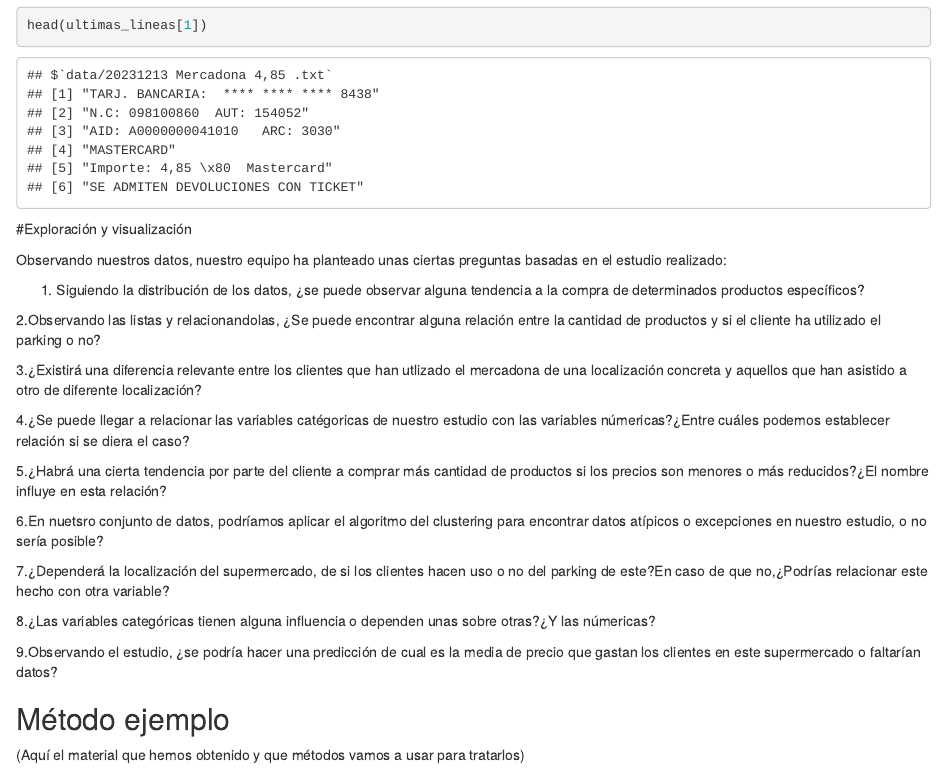
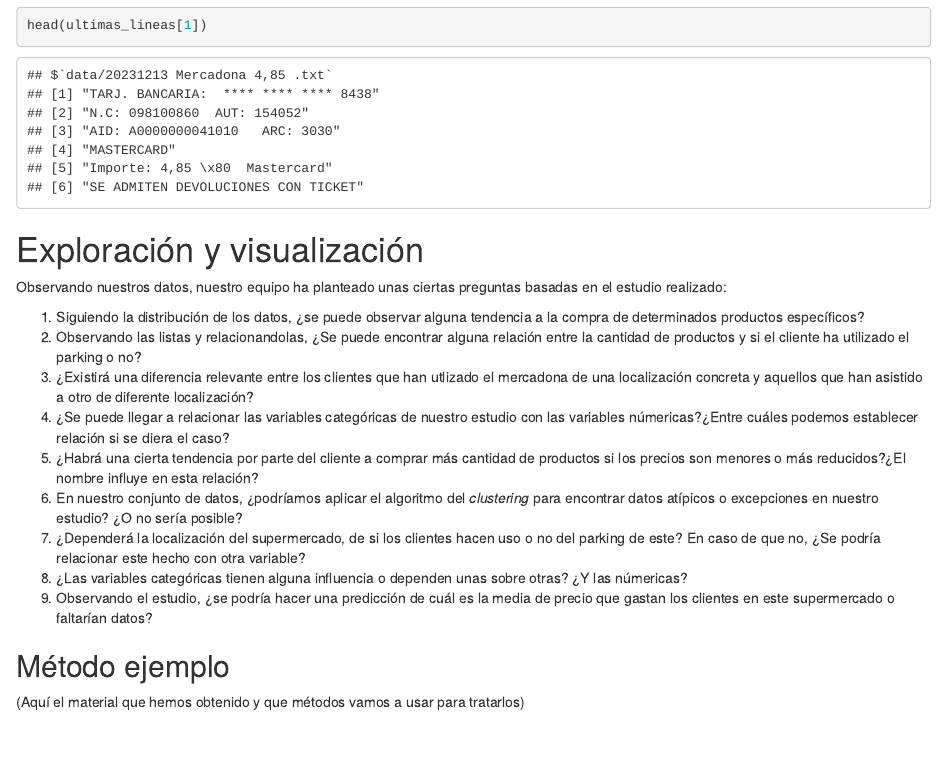
Before and after one commit to Marta-GF/ProyectoTD2024, an R Markdown document (ProyectoTD2024.Rmd): the page in a window 1100 px wide, from 1770 px down. Rendered offline with R 4.5, knitr and Pandoc, with nearby package versions; both versions are drawn in the output format of the newer one.

Commit message:
Poner bien el título de las preguntas

````diff
--- a/ProyectoTD2024.Rmd
+++ b/ProyectoTD2024.Rmd
@@ -4,14 +4,14 @@ subtitle: "Tratamiento de los Datos - Curso 2023/2024"
 author: "Grupo D"
 date: "2024-02-09"
 output:
+  html_document:
+    toc: no
+    df_print: paged
   pdf_document:
     number_sections: yes
     citation_package: natbib
     toc: no
     latex_engine: pdflatex
-  html_document:
-    toc: no
-    df_print: paged
 tables: true
 params:
   n_canton: 1
@@ -147,48 +158,41 @@ head(ultimas_lineas[1])
 
 ```
 
+# Exploración y visualización
 
+Observando nuestros datos, nuestro equipo ha planteado unas ciertas
+preguntas basadas en el estudio realizado:
 
-#Exploración y visualización
-
-Observando nuestros datos, nuestro equipo ha planteado unas ciertas preguntas
-basadas en el estudio realizado:
-
-1. Siguiendo la distribución de los datos, ¿se puede observar alguna tendencia
-a la compra de determinados productos específicos?
-
-2.Observando las listas y relacionandolas, ¿Se puede encontrar alguna relación
-entre la cantidad de productos y si el cliente ha utilizado el parking o no?
-
-3.¿Existirá una diferencia relevante entre los clientes que han utlizado el
-mercadona de una localización concreta y aquellos que han asistido a otro de
-diferente localización?
-
-4.¿Se puede llegar a relacionar las variables catégoricas de nuestro estudio
-con las variables númericas?¿Entre cuáles podemos establecer relación si se
-diera  el caso?
-
-5.¿Habrá una cierta tendencia por parte del cliente a comprar más cantidad de
-productos si los precios son menores o más reducidos?¿El nombre influye en esta
-relación?
-
-6.En nuetsro conjunto de datos, podríamos aplicar el algoritmo del clustering
-para encontrar datos atípicos o excepciones en nuestro estudio, o
-no sería posible?
-
-7.¿Dependerá la localización del supermercado, de si los clientes hacen uso o
-no del parking de este?En caso de que no,¿Podrías relacionar este hecho con otra
-variable?
-
-8.¿Las variables categóricas tienen alguna influencia o dependen unas sobre
-otras?¿Y las númericas?
-
-9.Observando el estudio, ¿se podría hacer una predicción de cual es la media de
-precio que gastan los clientes en este supermercado o faltarían datos?
+1.  Siguiendo la distribución de los datos, ¿se puede observar alguna
+    tendencia a la compra de determinados productos específicos?
+2.  Observando las listas y relacionandolas, ¿Se puede encontrar alguna
+    relación entre la cantidad de productos y si el cliente ha utilizado
+    el parking o no?
+3.  ¿Existirá una diferencia relevante entre los clientes que han
+    utlizado el mercadona de una localización concreta y aquellos que
+    han asistido a otro de diferente localización?
+4.  ¿Se puede llegar a relacionar las variables categóricas de nuestro
+    estudio con las variables númericas?¿Entre cuáles podemos establecer
+    relación si se diera el caso?
+5.  ¿Habrá una cierta tendencia por parte del cliente a comprar más
+    cantidad de productos si los precios son menores o más reducidos?¿El
+    nombre influye en esta relación?
+6.  En nuestro conjunto de datos, ¿podríamos aplicar el algoritmo del
+    *clustering* para encontrar datos atípicos o excepciones en nuestro
+    estudio? ¿O no sería posible?
+7.  ¿Dependerá la localización del supermercado, de si los clientes
+    hacen uso o no del parking de este? En caso de que no, ¿Se podría
+    relacionar este hecho con otra variable?
+8.  ¿Las variables categóricas tienen alguna influencia o dependen unas
+    sobre otras? ¿Y las númericas?
+9.  Observando el estudio, ¿se podría hacer una predicción de cuál es la
+    media de precio que gastan los clientes en este supermercado o
+    faltarían datos?
 
 ## Método ejemplo
 
-(Aquí el material que hemos obtenido y que métodos vamos a usar para tratarlos)
+(Aquí el material que hemos obtenido y que métodos vamos a usar para
+tratarlos)
 
 # Análisis
 
````
Also changed, not shown: ProyectoTD2024.Rmd (38 more changed lines).
